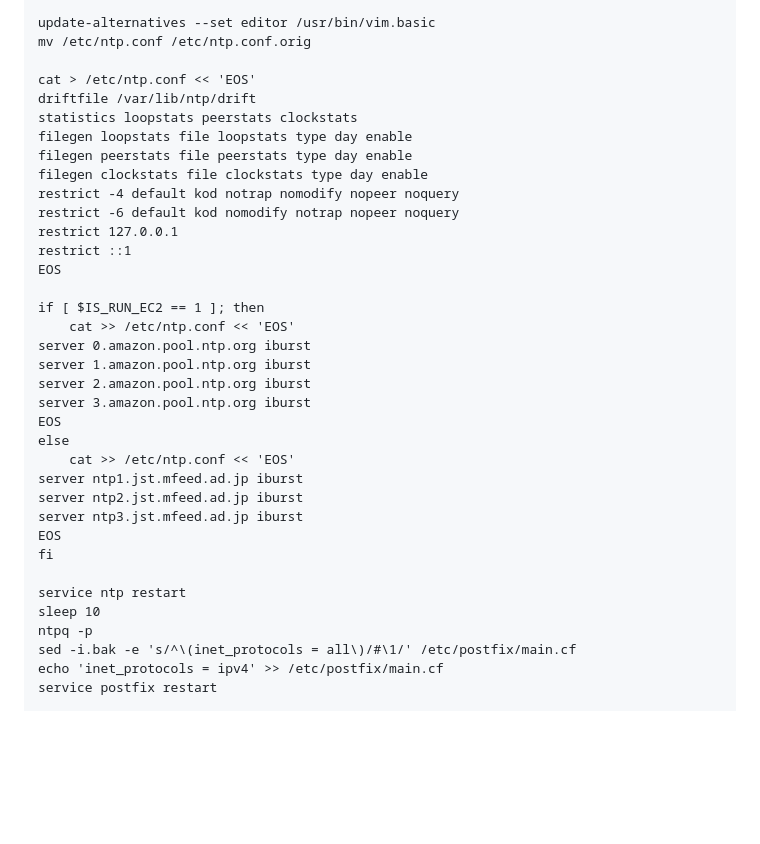
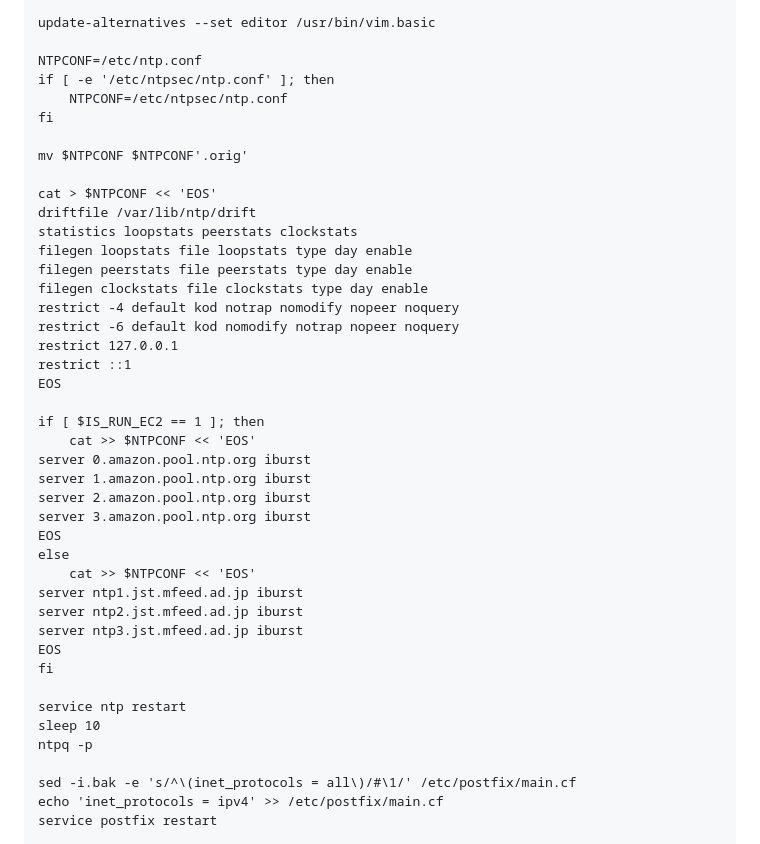
Before and after one commit to mamemomonga/snippets, a Markdown page: contents/basic-setup-debian-ubuntu.md, the part around the change. Rendered like a GitHub page; blank space fills up the shorter version.

Commit message:
NTP関連修正

```diff
--- a/contents/basic-setup-debian-ubuntu.md
+++ b/contents/basic-setup-debian-ubuntu.md
@@ -92,9 +92,15 @@
 	EOS
 
 	update-alternatives --set editor /usr/bin/vim.basic
-	mv /etc/ntp.conf /etc/ntp.conf.orig
 
-	cat > /etc/ntp.conf << 'EOS'
+	NTPCONF=/etc/ntp.conf
+	if [ -e '/etc/ntpsec/ntp.conf' ]; then
+		NTPCONF=/etc/ntpsec/ntp.conf
+	fi
+
+	mv $NTPCONF $NTPCONF'.orig'
+
+	cat > $NTPCONF << 'EOS'
 	driftfile /var/lib/ntp/drift
 	statistics loopstats peerstats clockstats
 	filegen loopstats file loopstats type day enable
@@ -107,14 +113,14 @@
 	EOS
 
 	if [ $IS_RUN_EC2 == 1 ]; then
-		cat >> /etc/ntp.conf << 'EOS'
+	    cat >> $NTPCONF << 'EOS'
 	server 0.amazon.pool.ntp.org iburst
 	server 1.amazon.pool.ntp.org iburst
 	server 2.amazon.pool.ntp.org iburst
 	server 3.amazon.pool.ntp.org iburst
 	EOS
 	else
-		cat >> /etc/ntp.conf << 'EOS'
+	    cat >> $NTPCONF << 'EOS'
 	server ntp1.jst.mfeed.ad.jp iburst
 	server ntp2.jst.mfeed.ad.jp iburst
 	server ntp3.jst.mfeed.ad.jp iburst
@@ -124,6 +130,7 @@
 	service ntp restart
 	sleep 10
 	ntpq -p
+
 	sed -i.bak -e 's/^\(inet_protocols = all\)/#\1/' /etc/postfix/main.cf
 	echo 'inet_protocols = ipv4' >> /etc/postfix/main.cf
 	service postfix restart
```
